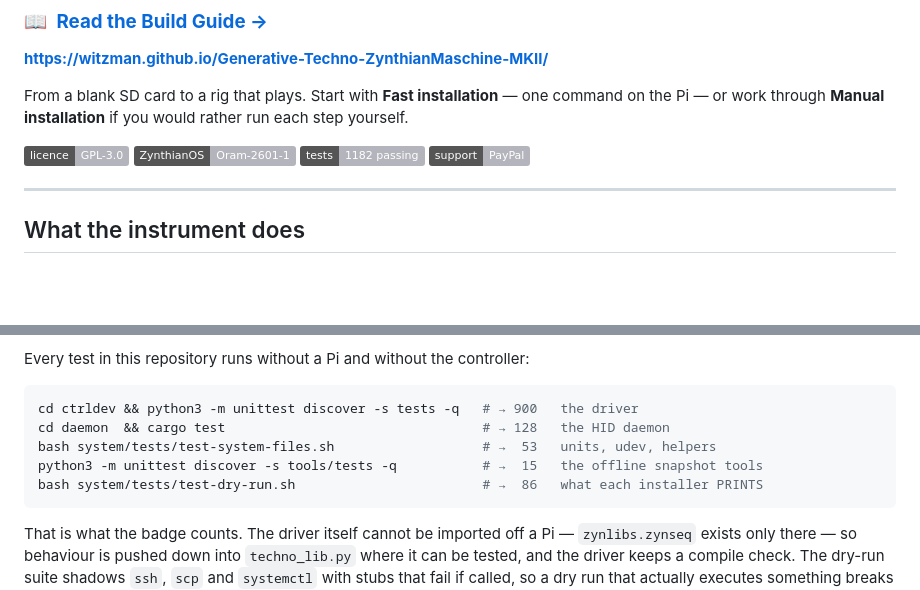
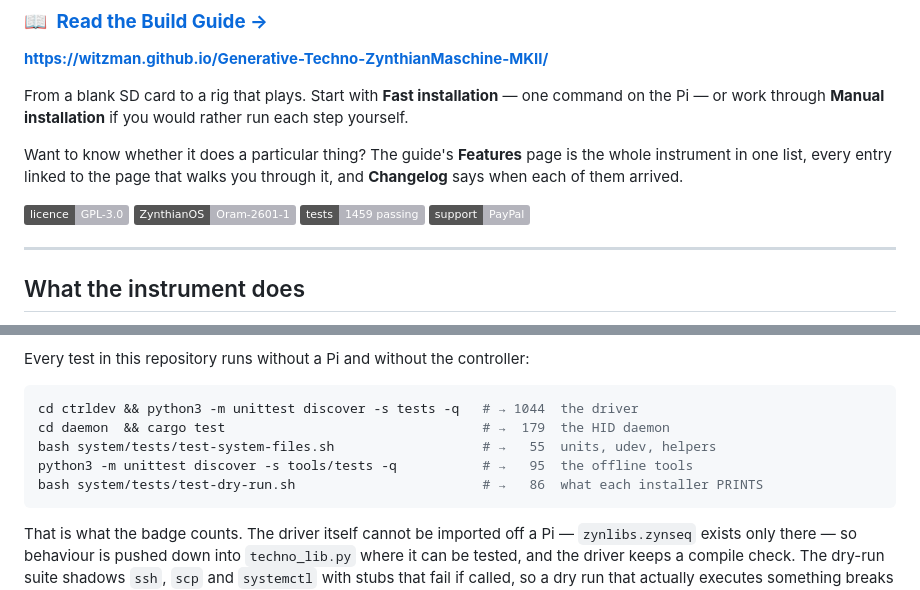
Before and after one commit to Witzman/Generative-Techno-ZynthianMaschine-MKII, a Markdown page: README.md, 2 parts joined by grey strips. Rendered like a GitHub page; badges without logos; blank space fills up the shorter version.

Commit message:
docs: the README catches up with what the branch holds
Test counts: 1459 across five suites, up from 1182 - the badge and the
block agree with what the commands actually print today. And a line for
the two new guide pages, because a reader asking "does it do X?" should
be sent to the catalogue rather than to a page organised by what they
are doing.

````diff
--- a/README.md
+++ b/README.md
@@ -16,9 +16,13 @@ From a blank SD card to a rig that plays. Start with **Fast installation** — o
 command on the Pi — or work through **Manual installation** if you would rather
 run each step yourself.
 
+Want to know whether it does a particular thing? The guide's **Features** page
+is the whole instrument in one list, every entry linked to the page that walks
+you through it, and **Changelog** says when each of them arrived.
+
 ![GPL-3.0](https://img.shields.io/badge/licence-GPL--3.0-b4b4bc)
 ![ZynthianOS Oram-2601-1](https://img.shields.io/badge/ZynthianOS-Oram--2601--1-b4b4bc)
-![1182 tests](https://img.shields.io/badge/tests-1182%20passing-b4b4bc)
+![1459 tests](https://img.shields.io/badge/tests-1459%20passing-b4b4bc)
 [![Support this project](https://img.shields.io/badge/support-PayPal-b4b4bc)](https://paypal.me/ChristianWitzel)
 
 ---
@@ -107,11 +111,11 @@ is authoritative; `install.sh` is only a wrapper over it.
 Every test in this repository runs without a Pi and without the controller:
 
 ```bash
-cd ctrldev && python3 -m unittest discover -s tests -q   # → 900   the driver
-cd daemon  && cargo test                                 # → 128   the HID daemon
-bash system/tests/test-system-files.sh                   # →  53   units, udev, helpers
-python3 -m unittest discover -s tools/tests -q           # →  15   the offline snapshot tools
-bash system/tests/test-dry-run.sh                        # →  86   what each installer PRINTS
+cd ctrldev && python3 -m unittest discover -s tests -q   # → 1044  the driver
+cd daemon  && cargo test                                 # →  179  the HID daemon
+bash system/tests/test-system-files.sh                   # →   55  units, udev, helpers
+python3 -m unittest discover -s tools/tests -q           # →   95  the offline tools
+bash system/tests/test-dry-run.sh                        # →   86  what each installer PRINTS
 ```
 
 That is what the badge counts. The driver itself cannot be imported off a Pi —
````
